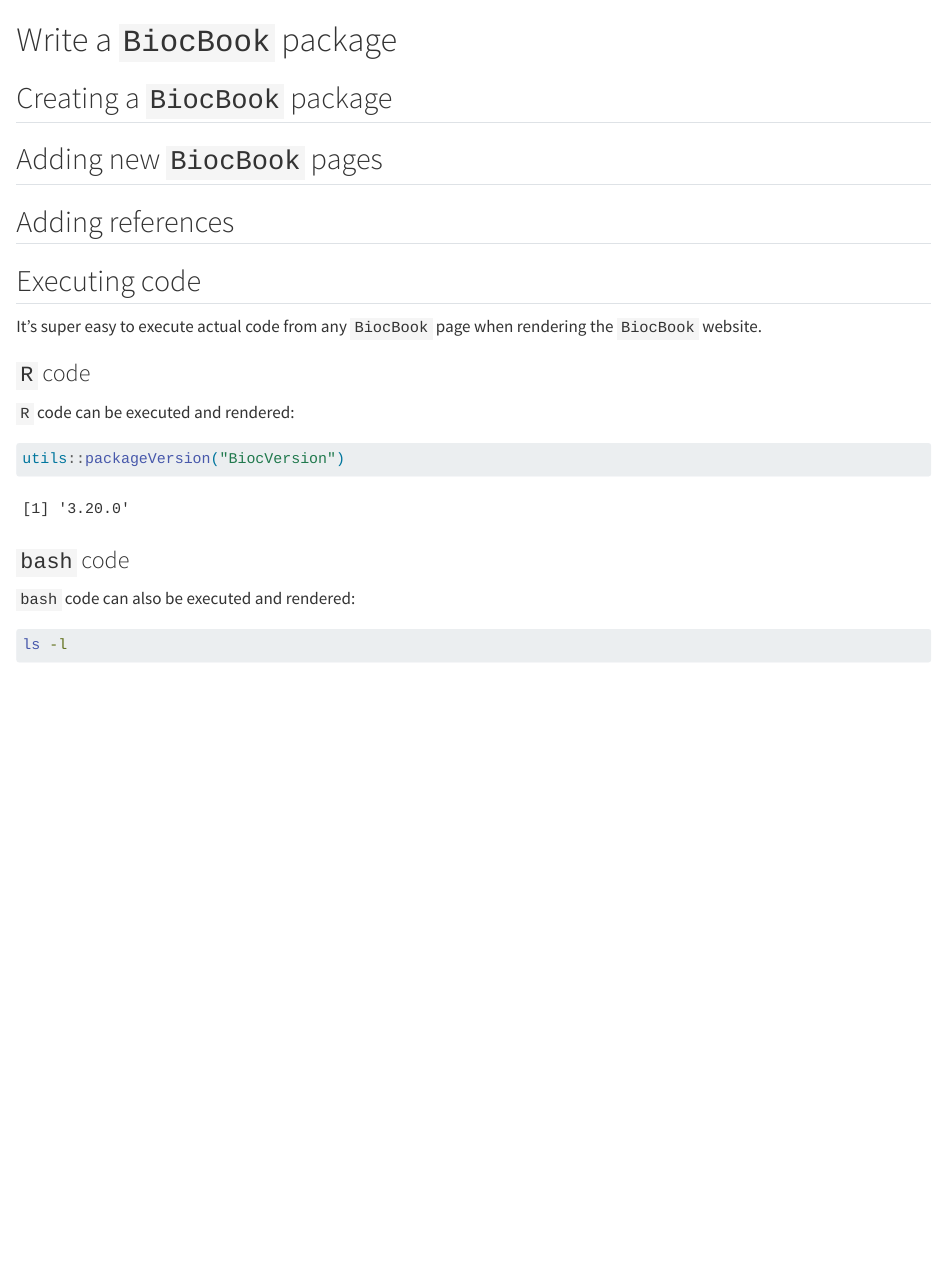
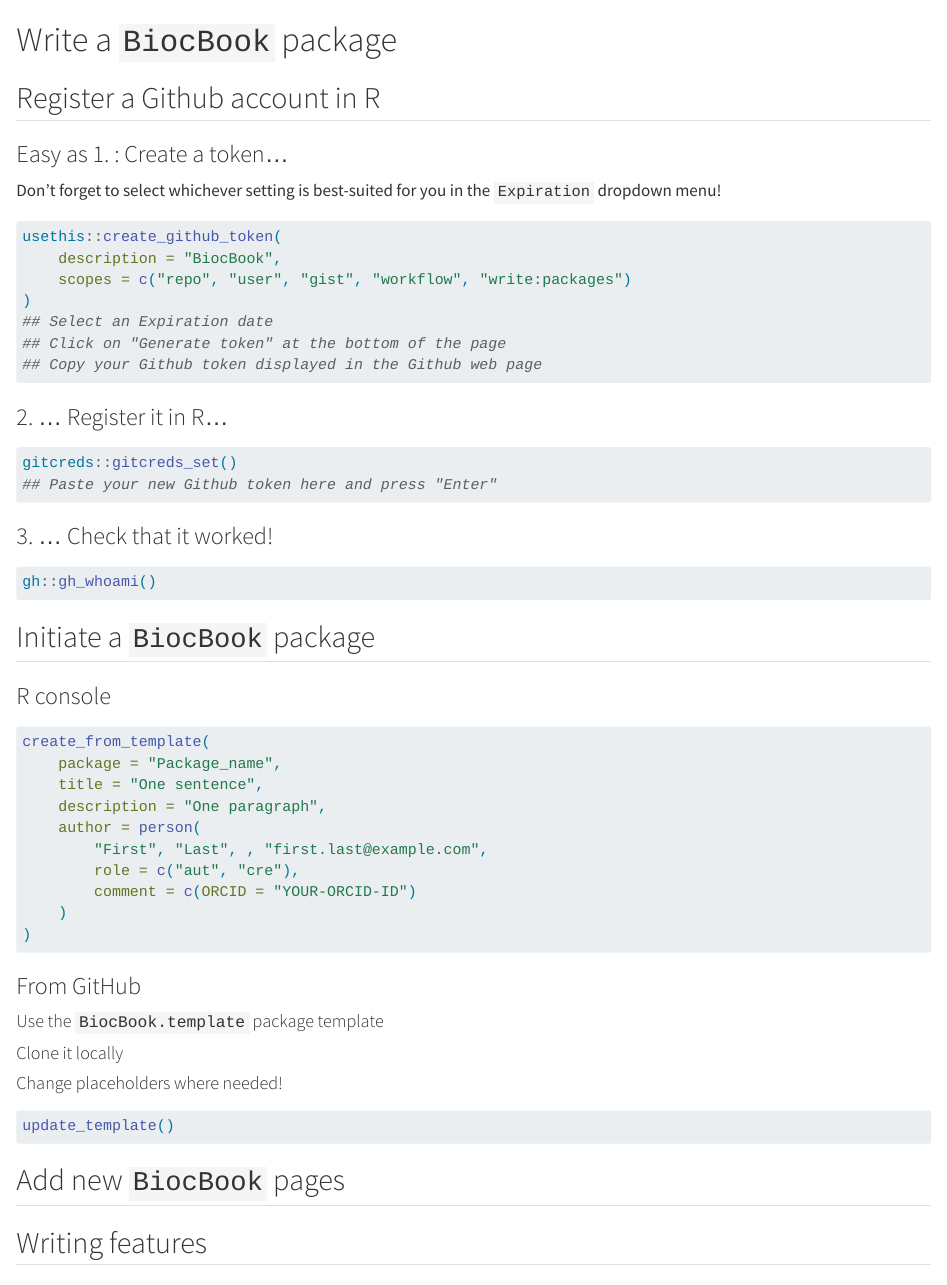
Before and after one commit to js2264/BiocBook, a Quarto document (pages/Chapter-1.qmd): the page in a window 1100 px wide, from its top. Rendered offline with R 4.5, knitr and Pandoc in place of Quarto, with nearby package versions.

Commit message:
instructions to register a github account in R

````diff
--- a/pages/Chapter-1.qmd
+++ b/pages/Chapter-1.qmd
@@ -1,16 +1,84 @@
 # Write a `BiocBook` package
 
-## Creating a `BiocBook` package
+## Register a Github account in R
 
-## Adding new `BiocBook` pages
+### Easy as 1. : Create a token...
 
-## Adding references
+Don't forget to select whichever setting
+is best-suited for you in the `Expiration` dropdown menu!
 
-## Executing code
+```{r}
+#| eval: false
+usethis::create_github_token(
+    description = "BiocBook",
+    scopes = c("repo", "user", "gist", "workflow", "write:packages")
+)
+## Select an Expiration date
+## Click on "Generate token" at the bottom of the page
+## Copy your Github token displayed in the Github web page
+```
+
+### 2. ... Register it in R...
+
+```{r}
+#| eval: false
+gitcreds::gitcreds_set()
+## Paste your new Github token here and press "Enter"
+```
+
+### 3. ... Check that it worked!
+
+```{r}
+#| eval: false
+gh::gh_whoami()
+```
+
+## Initiate a `BiocBook` package
+
+::: {.panel-tabset group="tools-tabset"}
+
+### R console
+
+```{r}
+#| eval: false
+create_from_template(
+    package = "Package_name",
+    title = "One sentence",
+    description = "One paragraph",
+    author = person(
+        "First", "Last", , "first.last@example.com",
+        role = c("aut", "cre"),
+        comment = c(ORCID = "YOUR-ORCID-ID")
+    )
+)
+```
+
+### From GitHub
+
+#### Use the `BiocBook.template` package template {-}
+
+#### Clone it locally  {-}
+
+#### Change placeholders where needed!  {-}
+
+```{r}
+#| eval: false
+update_template()
+```
+
+:::
+
+## Add new `BiocBook` pages
+
+
+
+## Writing features
+
+### Executing code
 
 It's super easy to execute actual code from any `BiocBook` page when rendering the `BiocBook` website.
 
-### `R` code
+#### `R` code
 
 `R` code can be executed and rendered:
 
@@ -18,4 +86,3 @@
 utils::packageVersion("BiocVersion")
 ```
 
-### `bash` code
````
Also changed, not shown: pages/preamble.qmd (+2 -2 lines), pages/Chapter-1.qmd (9 more changed lines), 1 other file.
